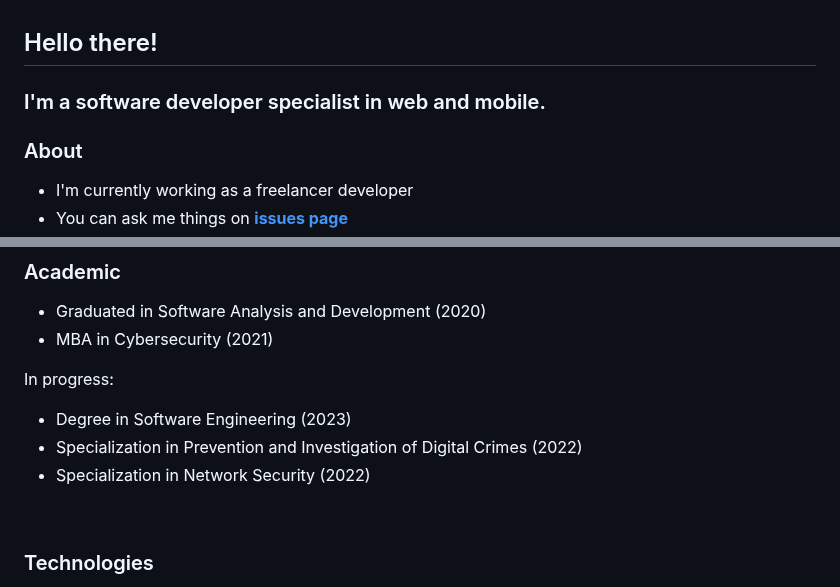
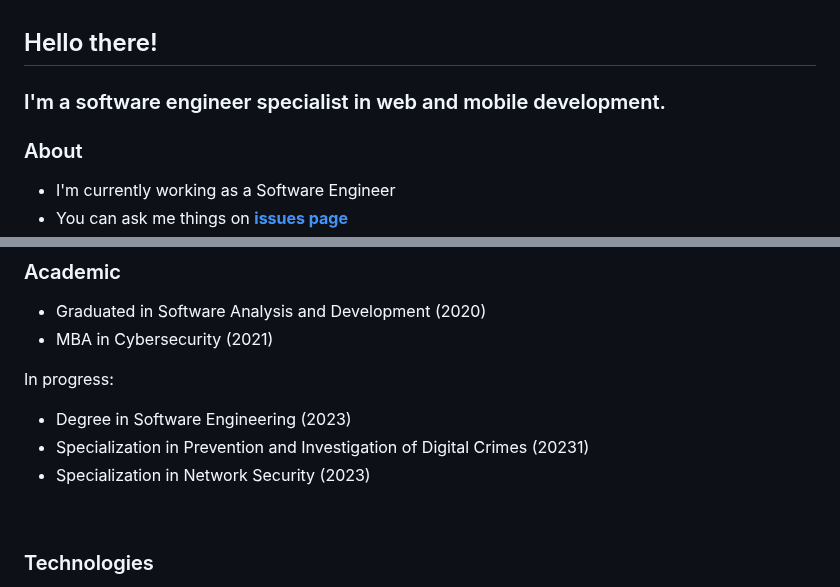
Before and after one commit to rogerninow/rogerninow, a Markdown page: README.md, 2 parts joined by grey strips. Rendered like a GitHub page.

```diff
--- a/README.md
+++ b/README.md
@@ -1,7 +1,7 @@
 ## Hello there!
-### I'm a software developer specialist in web and mobile.
+### I'm a software engineer specialist in web and mobile development.
 
 ### About
 
-- I'm currently working as a freelancer developer
+- I'm currently working as a Software Engineer
 - You can ask me things on **[issues page]**
@@ -14,8 +32,8 @@
 
 In progress:
 - Degree in Software Engineering (2023)
-- Specialization in Prevention and Investigation of Digital Crimes (2022)
-- Specialization in Network Security (2022)
+- Specialization in Prevention and Investigation of Digital Crimes (20231)
+- Specialization in Network Security (2023)
 
 <br>
 
```
Also changed, not shown: other parts of README.md (+19 -3 lines).
